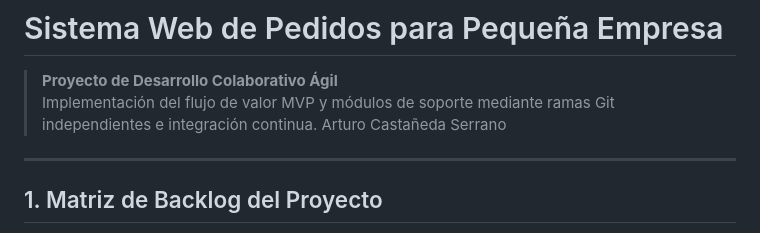
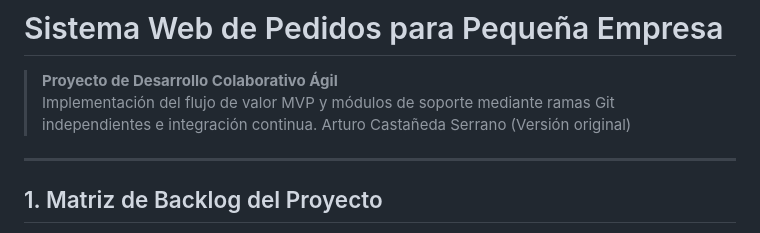
Before and after one commit to Arturocs160/sistema-pedidos-empresa, a Markdown page: README.md, the part around the change. GitHub-like rendering.

Commit message:
Update author attribution in README.md

```diff
--- a/README.md
+++ b/README.md
@@ -2,7 +2,7 @@
 
 > **Proyecto de Desarrollo Colaborativo Ágil**
 > Implementación del flujo de valor MVP y módulos de soporte mediante ramas Git independientes e integración continua.
-Arturo Castañeda Serrano
+Arturo Castañeda Serrano (Versión original)
 ---
 
 ## 1. Matriz de Backlog del Proyecto
```
